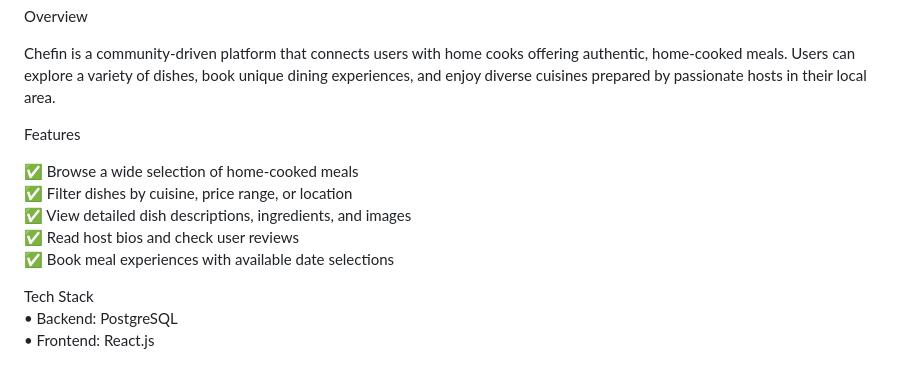
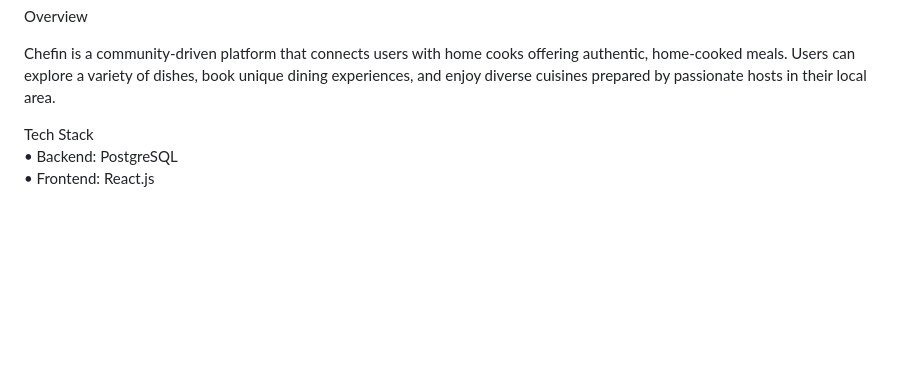
Before and after one commit to Rustyrice/chefin, a Markdown page: README.md, the part around the change. Rendered like a GitHub page; blank space fills up the shorter version.

```diff
--- a/README.md
+++ b/README.md
@@ -1,14 +1,6 @@
 Overview
 
 Chefin is a community-driven platform that connects users with home cooks offering authentic, home-cooked meals. Users can explore a variety of dishes, book unique dining experiences, and enjoy diverse cuisines prepared by passionate hosts in their local area.
-
-Features
-
-✅ Browse a wide selection of home-cooked meals \
-✅ Filter dishes by cuisine, price range, or location \
-✅ View detailed dish descriptions, ingredients, and images \
-✅ Read host bios and check user reviews \
-✅ Book meal experiences with available date selections
 
 Tech Stack \
 • Backend: PostgreSQL \
```
